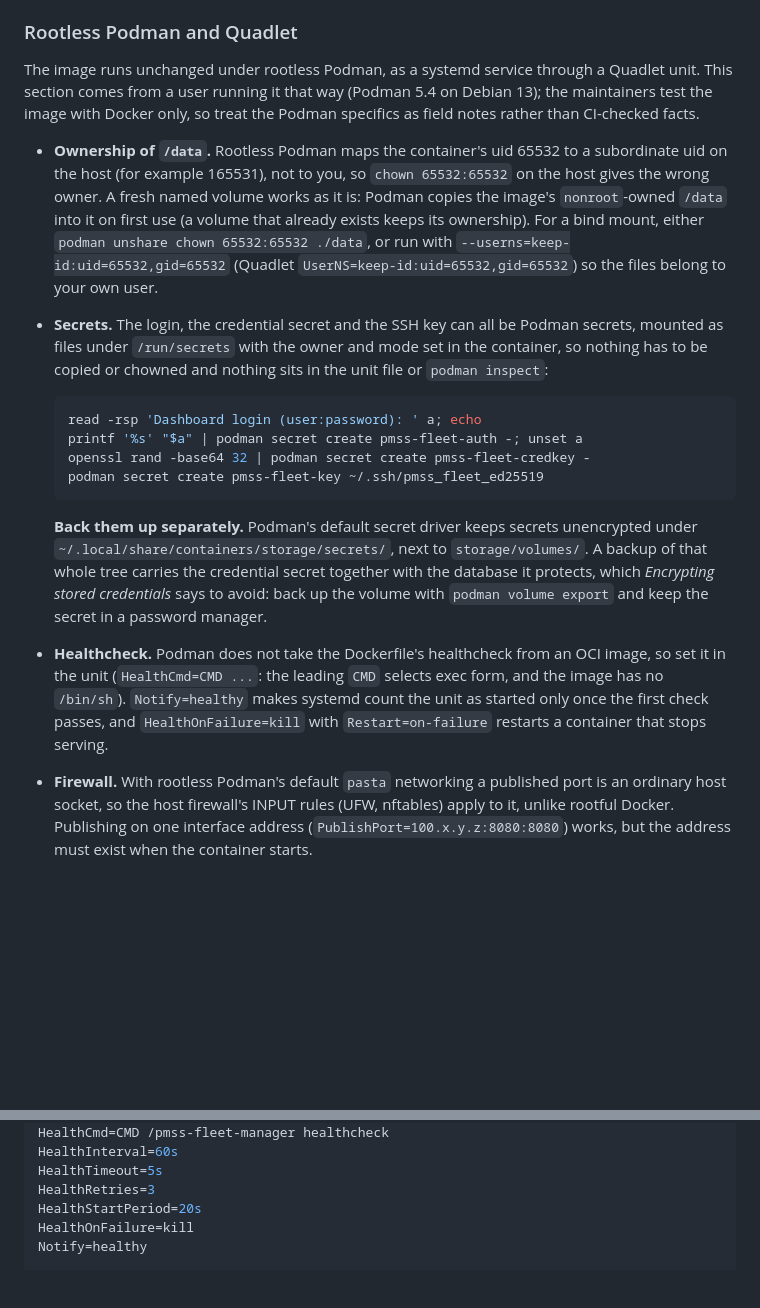
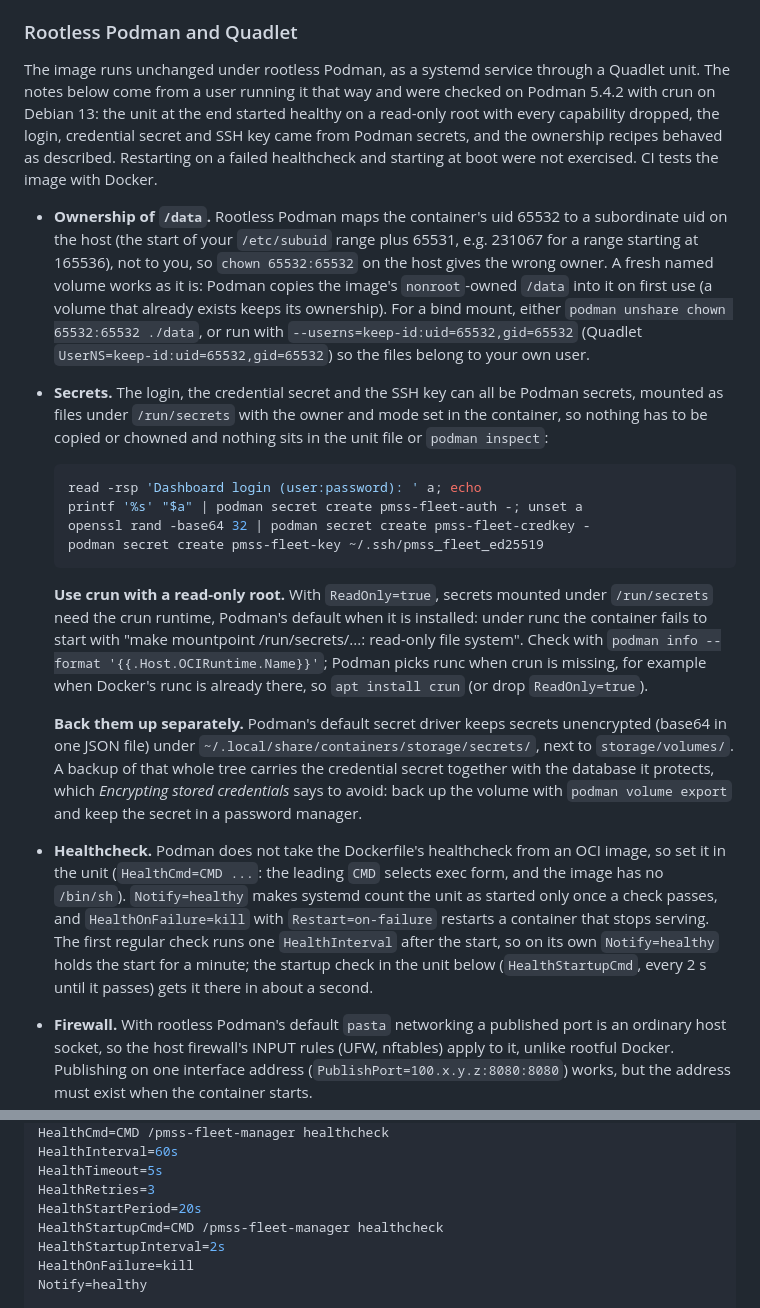
Before and after one commit to AlteredParadox/pmss-fleet-manager, a Markdown page: README.md, 2 parts joined by grey strips. Drawn GitHub-style; blank space fills up the shorter version.

Commit message:
README: Podman section checked on Podman 5.4.2
Ran the documented Quadlet unit on Debian 13 with rootless Podman 5.4.2:
healthy on a read-only root with every capability dropped, login /
credential secret / SSH key from Podman secrets (a trailing space in the
login kept), a 2 MiB upload parsed, pasta holding the port as a host
socket, a fresh named volume writable; bind mounts: host-owned and host
chown 65532 fail, keep-id:uid=65532 and podman unshare chown work.

Findings folded in:
- With ReadOnly=true, secrets under /run/secrets need crun: runc fails with
  "make mountpoint /run/secrets/...: read-only file system" (Podman picks
  runc when crun is missing, e.g. next to Docker's runc).
- Notify=healthy waits for the first regular check, one HealthInterval
  (61 s here); HealthStartupCmd every 2 s gets the unit started in ~1 s.
- The subuid example is now the formula (range start + 65531), and the
  secrets store is base64 in one JSON file (confirmed).
Not exercised: restart on a failed healthcheck, start at boot.

Co-Authored-By: Claude Opus 5.5 <noreply@anthropic.com>
Claude-Session: https://claude.ai/code/session_015mRjSMweyNyptHrCTNKXyG

````diff
--- a/README.md
+++ b/README.md
@@ -332,12 +332,16 @@ docker run -d --name pmss-fleet-manager \
 ### Rootless Podman and Quadlet
 
 The image runs unchanged under rootless Podman, as a systemd service through
-a Quadlet unit. This section comes from a user running it that way (Podman
-5.4 on Debian 13); the maintainers test the image with Docker only, so
-treat the Podman specifics as field notes rather than CI-checked facts.
+a Quadlet unit. The notes below come from a user running it that way and
+were checked on Podman 5.4.2 with crun on Debian 13: the unit at the end
+started healthy on a read-only root with every capability dropped, the
+login, credential secret and SSH key came from Podman secrets, and the
+ownership recipes behaved as described. Restarting on a failed healthcheck
+and starting at boot were not exercised. CI tests the image with Docker.
 
 - **Ownership of `/data`.** Rootless Podman maps the container's uid 65532
-  to a subordinate uid on the host (for example 165531), not to you, so
+  to a subordinate uid on the host (the start of your `/etc/subuid` range
+  plus 65531, e.g. 231067 for a range starting at 165536), not to you, so
   `chown 65532:65532` on the host gives the wrong owner. A fresh named
   volume works as it is: Podman copies the image's `nonroot`-owned `/data`
   into it on first use (a volume that already exists keeps its ownership).
@@ -357,8 +361,17 @@ treat the Podman specifics as field notes rather than CI-checked facts.
   podman secret create pmss-fleet-key ~/.ssh/pmss_fleet_ed25519
   ```
 
+  **Use crun with a read-only root.** With `ReadOnly=true`, secrets mounted
+  under `/run/secrets` need the crun runtime, Podman's default when it is
+  installed: under runc the container fails to start with "make mountpoint
+  /run/secrets/...: read-only file system". Check with
+  `podman info --format '{{.Host.OCIRuntime.Name}}'`; Podman picks runc
+  when crun is missing, for example when Docker's runc is already there,
+  so `apt install crun` (or drop `ReadOnly=true`).
+
   **Back them up separately.** Podman's default secret driver keeps
-  secrets unencrypted under `~/.local/share/containers/storage/secrets/`,
+  secrets unencrypted (base64 in one JSON file) under
+  `~/.local/share/containers/storage/secrets/`,
   next to `storage/volumes/`. A backup of that whole tree carries the
   credential secret together with the database it protects, which
   *Encrypting stored credentials* says to avoid: back up the volume with
@@ -366,9 +379,13 @@ treat the Podman specifics as field notes rather than CI-checked facts.
 - **Healthcheck.** Podman does not take the Dockerfile's healthcheck from
   an OCI image, so set it in the unit (`HealthCmd=CMD ...`: the leading
   `CMD` selects exec form, and the image has no `/bin/sh`).
-  `Notify=healthy` makes systemd count the unit as started only once the
-  first check passes, and `HealthOnFailure=kill` with `Restart=on-failure`
-  restarts a container that stops serving.
+  `Notify=healthy` makes systemd count the unit as started only once a
+  check passes, and `HealthOnFailure=kill` with `Restart=on-failure`
+  restarts a container that stops serving. The first regular check runs
+  one `HealthInterval` after the start, so on its own `Notify=healthy`
+  holds the start for a minute; the startup check in the unit below
+  (`HealthStartupCmd`, every 2 s until it passes) gets it there in about a
+  second.
 - **Firewall.** With rootless Podman's default `pasta` networking a
   published port is an ordinary host socket, so the host firewall's INPUT
   rules (UFW, nftables) apply to it, unlike rootful Docker. Publishing on
@@ -411,6 +428,8 @@ HealthInterval=60s
 HealthTimeout=5s
 HealthRetries=3
 HealthStartPeriod=20s
+HealthStartupCmd=CMD /pmss-fleet-manager healthcheck
+HealthStartupInterval=2s
 HealthOnFailure=kill
 Notify=healthy
 
````
